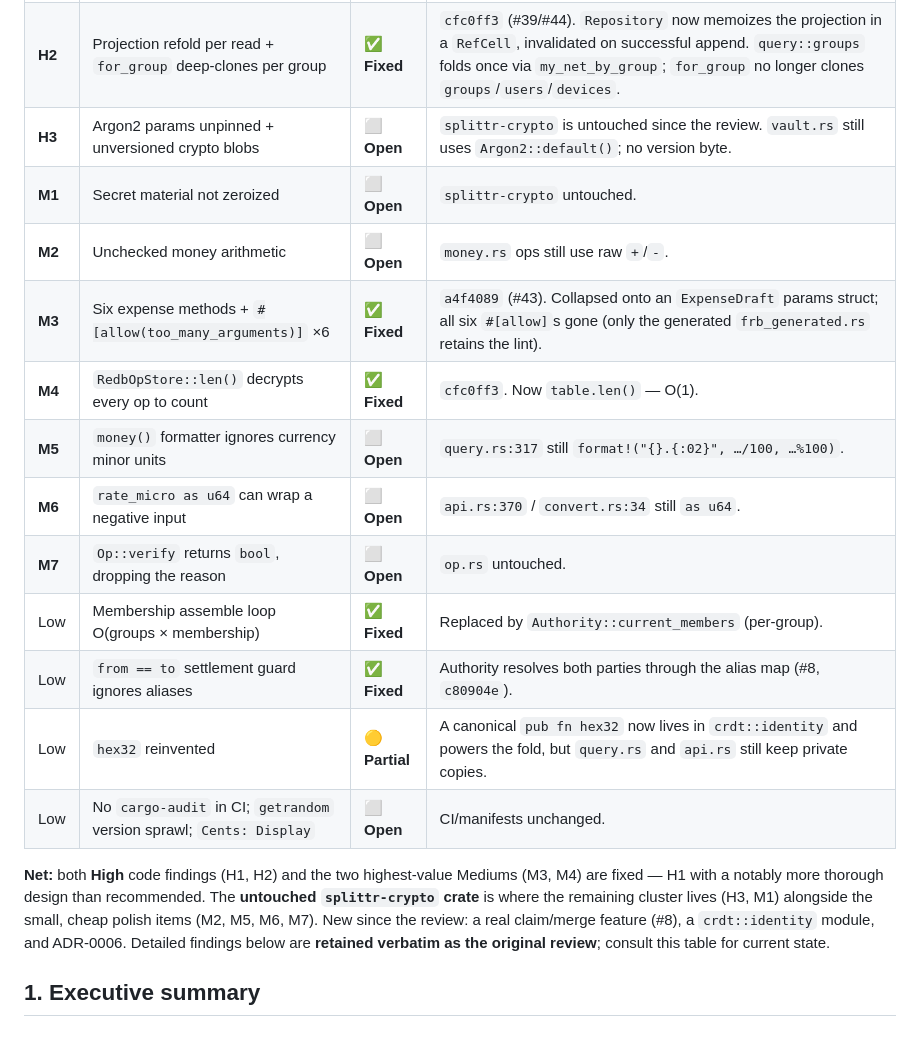
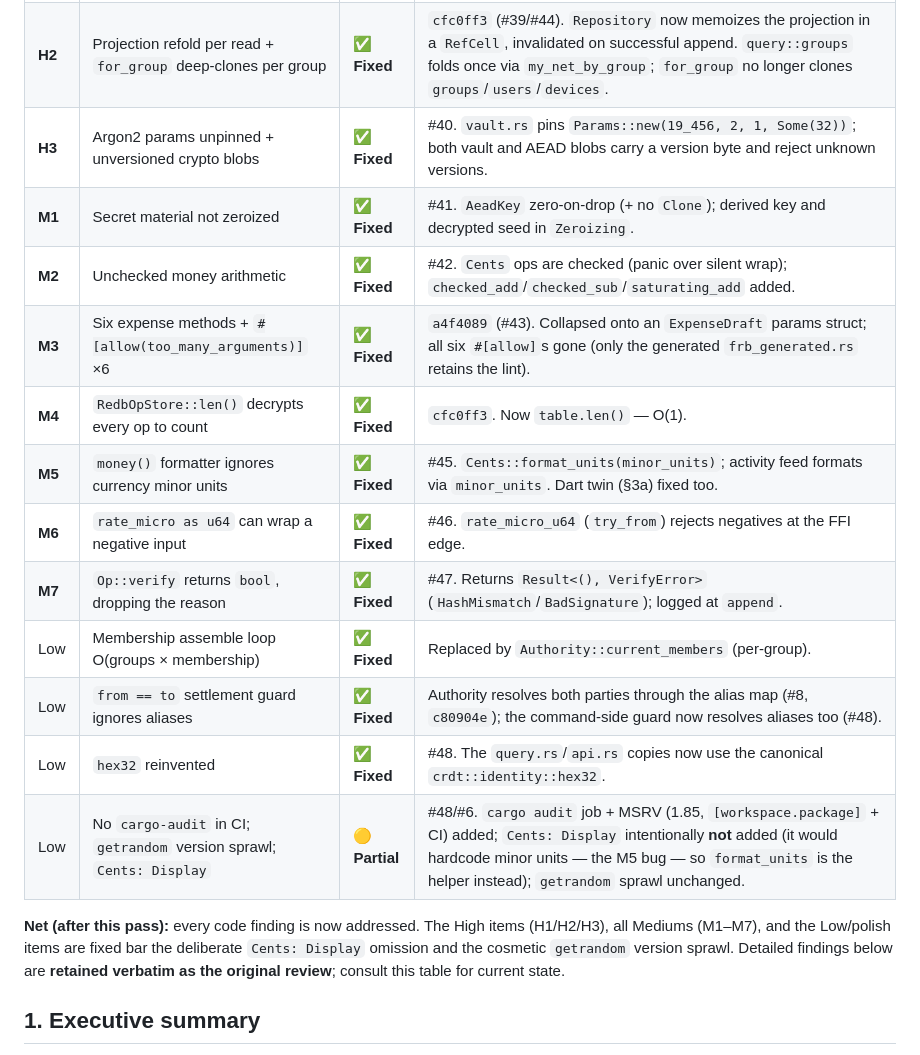
Before and after one commit to mtottenh/Splittr, a Markdown page: docs/rust-codebase-review.md, the part around the change. Drawn GitHub-style.

```diff
--- a/docs/rust-codebase-review.md
+++ b/docs/rust-codebase-review.md
@@ -18,25 +18,24 @@
 |---|---------|--------|----------|
 | **H1** | Device authorization not enforced in the fold | ✅ **Fixed** | `a33a876`/`ab2be4e` (#38). A full `Authority` pass now derives certs, aliases, founders, a membership *timeline*, and entity bindings, and `Authority::entitled()` gates every value op by the author's identity being a member/participant/subject. New **ADR-0006**; docs realigned; `rules.rs` grew to 24 tests. Exceeds the recommended fix. |
 | **H2** | Projection refold per read + `for_group` deep-clones per group | ✅ **Fixed** | `cfc0ff3` (#39/#44). `Repository` now memoizes the projection in a `RefCell`, invalidated on successful append. `query::groups` folds once via `my_net_by_group`; `for_group` no longer clones `groups`/`users`/`devices`. |
-| **H3** | Argon2 params unpinned + unversioned crypto blobs | ⬜ **Open** | `splittr-crypto` is untouched since the review. `vault.rs` still uses `Argon2::default()`; no version byte. |
-| **M1** | Secret material not zeroized | ⬜ **Open** | `splittr-crypto` untouched. |
-| **M2** | Unchecked money arithmetic | ⬜ **Open** | `money.rs` ops still use raw `+`/`-`. |
+| **H3** | Argon2 params unpinned + unversioned crypto blobs | ✅ **Fixed** | #40. `vault.rs` pins `Params::new(19_456, 2, 1, Some(32))`; both vault and AEAD blobs carry a version byte and reject unknown versions. |
+| **M1** | Secret material not zeroized | ✅ **Fixed** | #41. `AeadKey` zero-on-drop (+ no `Clone`); derived key and decrypted seed in `Zeroizing`. |
+| **M2** | Unchecked money arithmetic | ✅ **Fixed** | #42. `Cents` ops are checked (panic over silent wrap); `checked_add`/`checked_sub`/`saturating_add` added. |
 | **M3** | Six expense methods + `#[allow(too_many_arguments)]` ×6 | ✅ **Fixed** | `a4f4089` (#43). Collapsed onto an `ExpenseDraft` params struct; all six `#[allow]`s gone (only the generated `frb_generated.rs` retains the lint). |
 | **M4** | `RedbOpStore::len()` decrypts every op to count | ✅ **Fixed** | `cfc0ff3`. Now `table.len()` — O(1). |
-| **M5** | `money()` formatter ignores currency minor units | ⬜ **Open** | `query.rs:317` still `format!("{}.{:02}", …/100, …%100)`. |
-| **M6** | `rate_micro as u64` can wrap a negative input | ⬜ **Open** | `api.rs:370` / `convert.rs:34` still `as u64`. |
-| **M7** | `Op::verify` returns `bool`, dropping the reason | ⬜ **Open** | `op.rs` untouched. |
+| **M5** | `money()` formatter ignores currency minor units | ✅ **Fixed** | #45. `Cents::format_units(minor_units)`; activity feed formats via `minor_units`. Dart twin (§3a) fixed too. |
+| **M6** | `rate_micro as u64` can wrap a negative input | ✅ **Fixed** | #46. `rate_micro_u64` (`try_from`) rejects negatives at the FFI edge. |
+| **M7** | `Op::verify` returns `bool`, dropping the reason | ✅ **Fixed** | #47. Returns `Result<(), VerifyError>` (`HashMismatch`/`BadSignature`); logged at `append`. |
 | Low | Membership assemble loop O(groups × membership) | ✅ **Fixed** | Replaced by `Authority::current_members` (per-group). |
-| Low | `from == to` settlement guard ignores aliases | ✅ **Fixed** | Authority resolves both parties through the alias map (#8, `c80904e`). |
-| Low | `hex32` reinvented | 🟡 **Partial** | A canonical `pub fn hex32` now lives in `crdt::identity` and powers the fold, but `query.rs` and `api.rs` still keep private copies. |
-| Low | No `cargo-audit` in CI; `getrandom` version sprawl; `Cents: Display` | ⬜ **Open** | CI/manifests unchanged. |
+| Low | `from == to` settlement guard ignores aliases | ✅ **Fixed** | Authority resolves both parties through the alias map (#8, `c80904e`); the command-side guard now resolves aliases too (#48). |
+| Low | `hex32` reinvented | ✅ **Fixed** | #48. The `query.rs`/`api.rs` copies now use the canonical `crdt::identity::hex32`. |
+| Low | No `cargo-audit` in CI; `getrandom` version sprawl; `Cents: Display` | 🟡 **Partial** | #48/#6. `cargo audit` job + MSRV (1.85, `[workspace.package]` + CI) added; `Cents: Display` intentionally **not** added (it would hardcode minor units — the M5 bug — so `format_units` is the helper instead); `getrandom` sprawl unchanged. |
 
-**Net:** both **High** code findings (H1, H2) and the two highest-value Mediums (M3, M4)
-are fixed — H1 with a notably more thorough design than recommended. The **untouched
-`splittr-crypto` crate** is where the remaining cluster lives (H3, M1) alongside the
-small, cheap polish items (M2, M5, M6, M7). New since the review: a real claim/merge
-feature (#8), a `crdt::identity` module, and ADR-0006. Detailed findings below are
-**retained verbatim as the original review**; consult this table for current state.
+**Net (after this pass):** every code finding is now addressed. The High items
+(H1/H2/H3), all Mediums (M1–M7), and the Low/polish items are fixed bar the
+deliberate `Cents: Display` omission and the cosmetic `getrandom` version sprawl.
+Detailed findings below are **retained verbatim as the original review**; consult
+this table for current state.
 
 ## 1. Executive summary
 
```
Also changed, not shown: docs/rust-codebase-review-addendum.md (+40 -36 lines).
